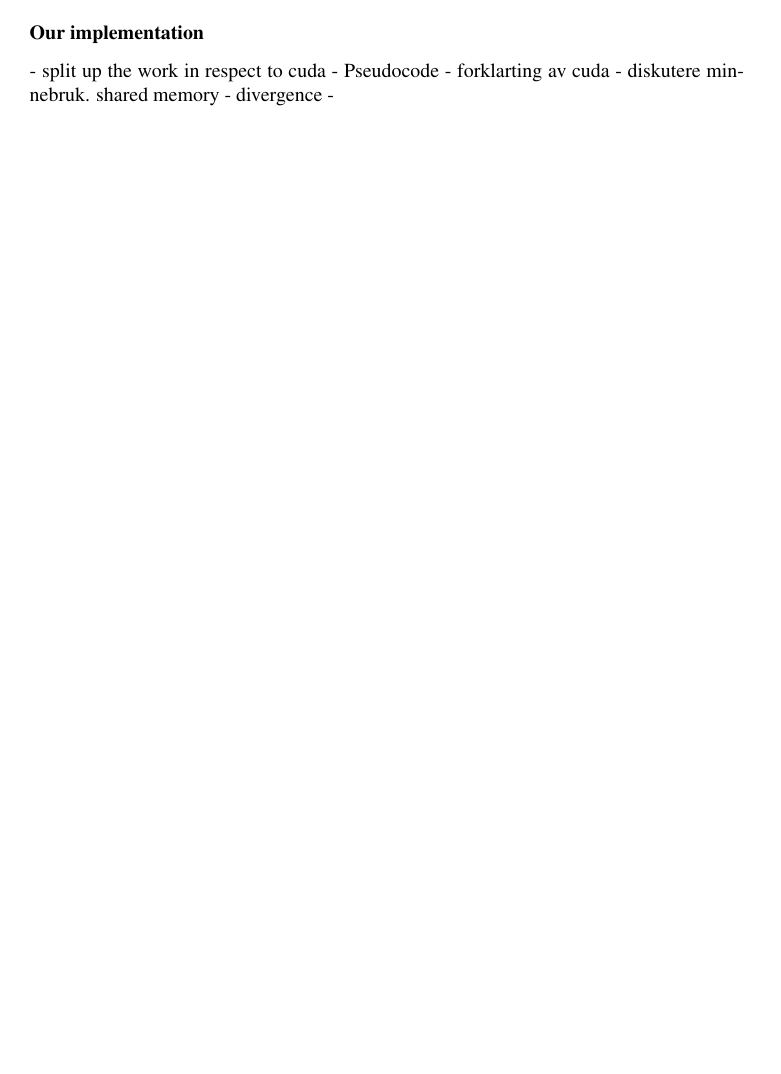
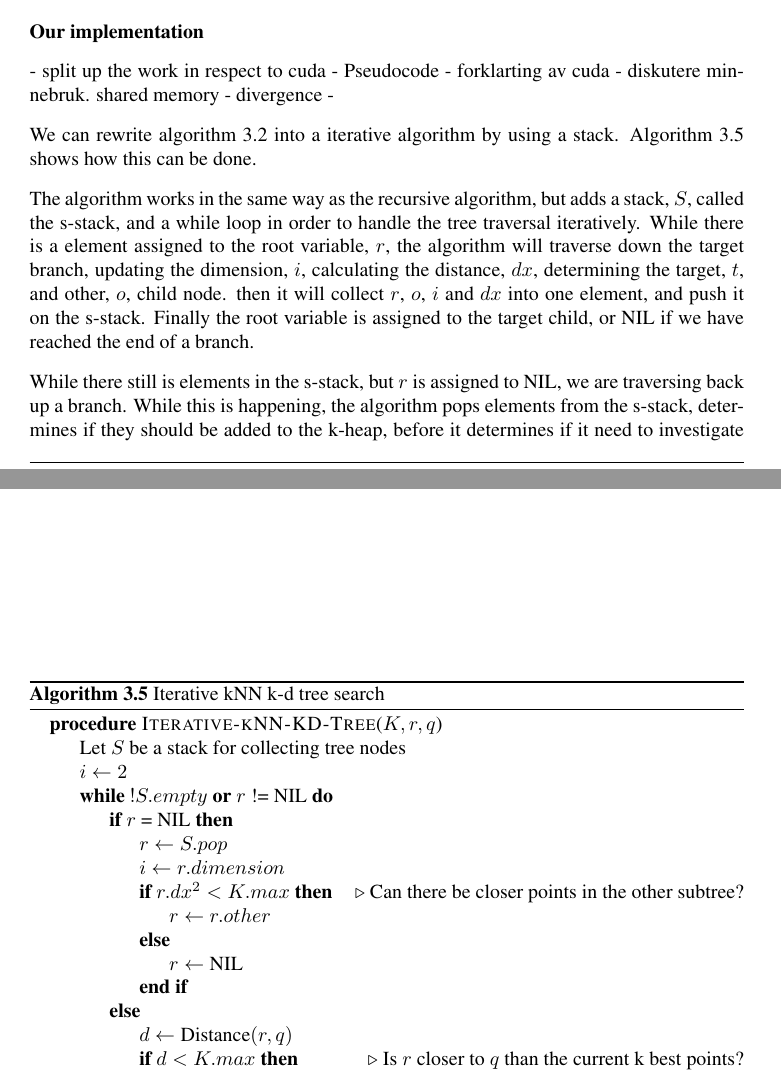
Before and after one commit to hgranlund/tsi-gpgpu, a LaTeX thesis (report/tex/main.tex, which reads report/tex/development_of_a_parallel_kd_tree_build_algorithm.tex): part of page 31 of 41 before the commit and two parts of pages 31 and 32 of 43 after it, the two joined at a grey line, cut so that both start at the same text, the shorter picture padded with empty space. Compiled offline with pdfLaTeX.

Commit message:
Added more about iterative search.

```diff
--- a/report/tex/development_of_a_parallel_kd_tree_build_algorithm.tex
+++ b/report/tex/development_of_a_parallel_kd_tree_build_algorithm.tex
@@ -108,3 +108,34 @@ Our radix select is a slightly modified version in three ways. We want to solve
 
 % subsubsection our_implementation (end)
 
+%%%%%%%%%%%%%%%%%%%%%%%%%%%%%%%%%%%%%%%%%%
+% Tenkte denne kunne passe bra hos deg når man skal begynne å snakke om paralellisering av søket:-)
+% Denne seksjonen regner jeg med trenger en liten intro som binder den sammen med CUDA og hvorfor man ikke kan bruke rekursive funksjoner der.
+
+We can rewrite algorithm \ref{alg:recursive_knn_kd_tree_search} into a iterative algorithm by using a stack. Algorithm \ref{alg:iterative_knn_kd_tree_search} shows how this can be done.
+
+\begin{algorithm}
+\caption{Iterative kNN k-d tree search}
+\label{alg:iterative_knn_kd_tree_search}
+\begin{algorithmic}
+    \Procedure{Iterative-kNN-KD-Tree}{$K, r, q$}
+        \State \text{Let $S$ be a stack for collecting tree nodes}
+
+        \State $i \gets 2$
+
+        \While{$!S.empty$ \textbf{or} $r$ != NIL}
+            \If{$r$ = NIL}
+                \State $r \gets S.pop$
+                \State $i \gets r.dimension$
+
+                \If{$r.dx^2 < K.max$} \Comment{Can there be closer points in the other subtree?}
+                    \State $r \gets r.other$
+                \Else
+                    \State $r \gets \text{NIL}$
+                \EndIf
+            \Else
+                \State $d \gets \text{Distance}(r, q)$
+
+                \If{$d < K.max$} \Comment{Is $r$ closer to $q$ than the current k best points?}
+                    \State $r.distance \gets d$
+                    \State \text{Insert}($K, r$)
@@ -111,3 +162,9 @@ Our radix select is a slightly modified version in three ways. We want to solve
+\end{algorithm}
+
+The algorithm works in the same way as the recursive algorithm, but adds a stack, $S$, called the s-stack, and a while loop in order to handle the tree traversal iteratively. While there is a element assigned to the root variable, $r$, the algorithm will traverse down the target branch, updating the dimension, $i$, calculating the distance, $dx$, determining the target, $t$, and other, $o$, child node. then it will collect $r$, $o$, $i$ and $dx$ into one element, and push it on the s-stack. Finally the root variable is assigned to the target child, or NIL if we have reached the end of a branch.
+
+While there still is elements in the s-stack, but $r$ is assigned to NIL, we are traversing back up a branch. While this is happening, the algorithm pops elements from the s-stack, determines if they should be added to the k-heap, before it determines if it need to investigate the other branch of this node. If that is the case, the other node is assigned to $r$, and the algorithm will traverse down this subtree using the previously stated rules.
+
 
 
 
```
Also changed, not shown: report/tex/the_quest_for_a_faster_kNN_search.tex (+9 -6 lines), report/tex/development_of_a_parallel_kd_tree_build_algorithm.tex (20 more changed lines).
